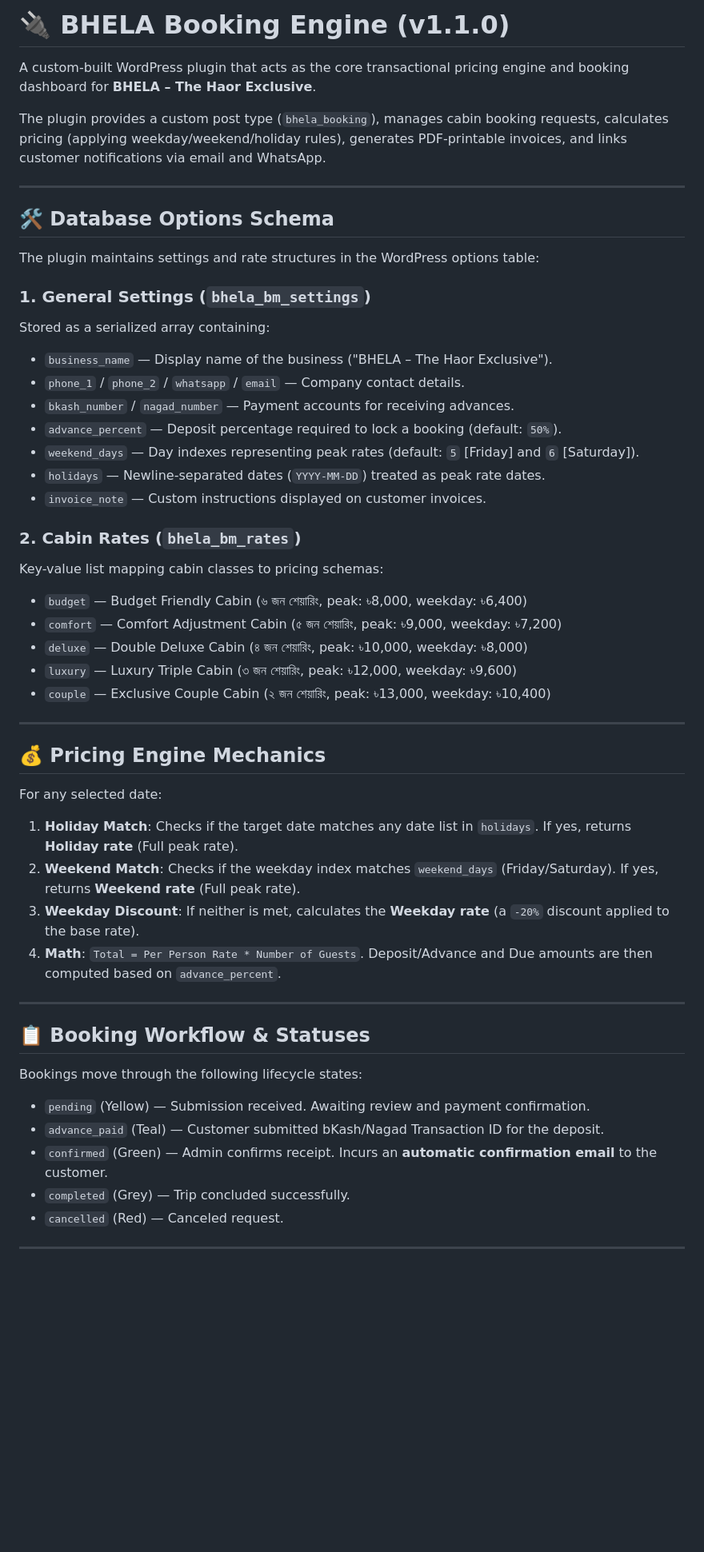
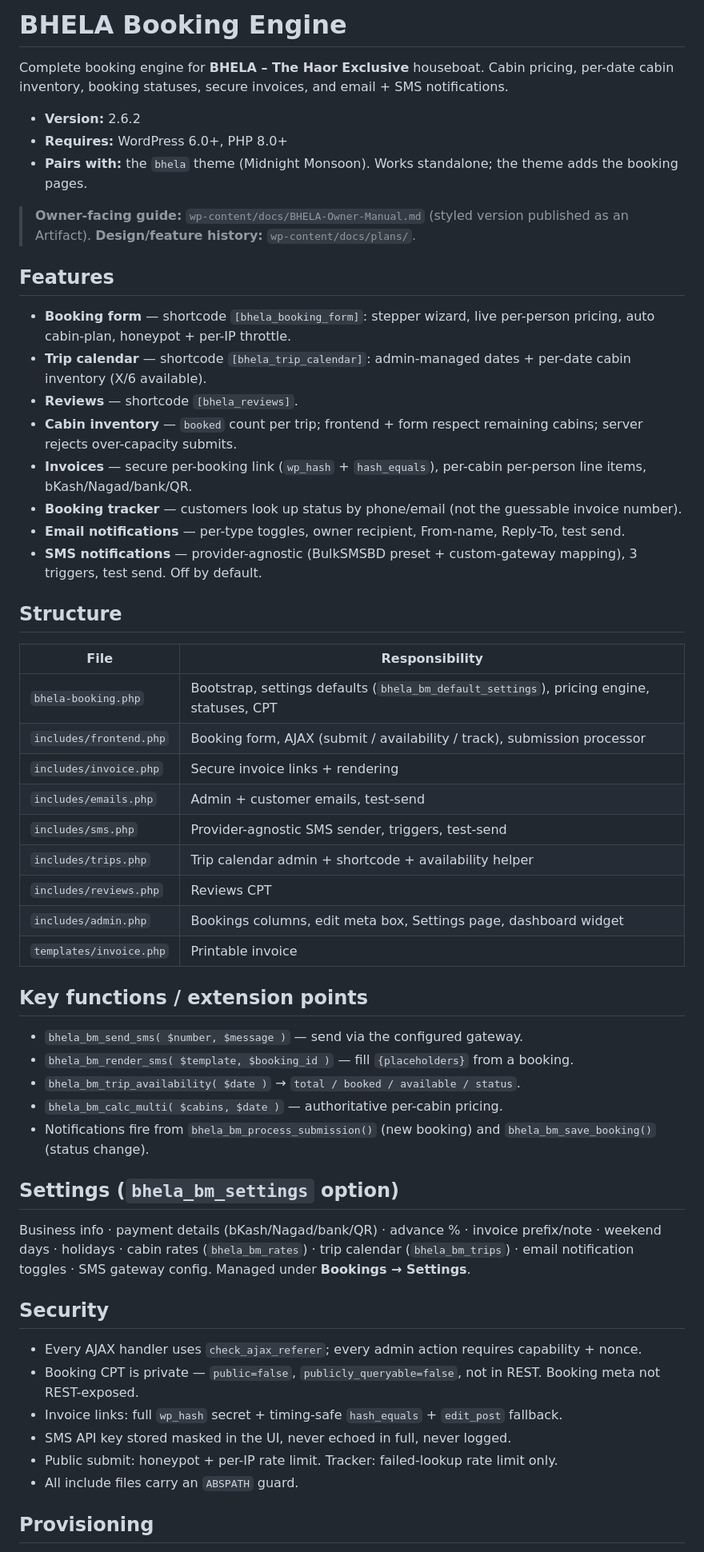
Before and after one commit to shauncuier/BhelaHouseBoatWP, a Markdown page: plugins/bhela-booking/README.md, the part around one of its changes. Shown at 80% size. Rendered like a GitHub page; blank space fills up the shorter version.

Commit message:
docs: update bhela-booking README.md

```diff
--- a/plugins/bhela-booking/README.md
+++ b/plugins/bhela-booking/README.md
@@ -1,53 +1,59 @@
-# 🔌 BHELA Booking Engine (v1.1.0)
+# BHELA Booking Engine
 
-A custom-built WordPress plugin that acts as the core transactional pricing engine and booking dashboard for **BHELA – The Haor Exclusive**.
+Complete booking engine for **BHELA – The Haor Exclusive** houseboat. Cabin pricing, per-date cabin inventory, booking statuses, secure invoices, and email + SMS notifications.
 
-The plugin provides a custom post type (`bhela_booking`), manages cabin booking requests, calculates pricing (applying weekday/weekend/holiday rules), generates PDF-printable invoices, and links customer notifications via email and WhatsApp.
+- **Version:** 2.6.2
+- **Requires:** WordPress 6.0+, PHP 8.0+
+- **Pairs with:** the `bhela` theme (Midnight Monsoon). Works standalone; the theme adds the booking pages.
 
----
+> **Owner-facing guide:** `wp-content/docs/BHELA-Owner-Manual.md` (styled version published as an Artifact).
+> **Design/feature history:** `wp-content/docs/plans/`.
 
-## 🛠️ Database Options Schema
+## Features
 
-The plugin maintains settings and rate structures in the WordPress options table:
+- **Booking form** — shortcode `[bhela_booking_form]`: stepper wizard, live per-person pricing, auto cabin-plan, honeypot + per-IP throttle.
+- **Trip calendar** — shortcode `[bhela_trip_calendar]`: admin-managed dates + per-date cabin inventory (X/6 available).
+- **Reviews** — shortcode `[bhela_reviews]`.
+- **Cabin inventory** — `booked` count per trip; frontend + form respect remaining cabins; server rejects over-capacity submits.
+- **Invoices** — secure per-booking link (`wp_hash` + `hash_equals`), per-cabin per-person line items, bKash/Nagad/bank/QR.
+- **Booking tracker** — customers look up status by phone/email (not the guessable invoice number).
+- **Email notifications** — per-type toggles, owner recipient, From-name, Reply-To, test send.
+- **SMS notifications** — provider-agnostic (BulkSMSBD preset + custom-gateway mapping), 3 triggers, test send. Off by default.
 
-### 1. General Settings (`bhela_bm_settings`)
-Stored as a serialized array containing:
-*   `business_name` — Display name of the business ("BHELA – The Haor Exclusive").
-*   `phone_1` / `phone_2` / `whatsapp` / `email` — Company contact details.
-*   `bkash_number` / `nagad_number` — Payment accounts for receiving advances.
-*   `advance_percent` — Deposit percentage required to lock a booking (default: `50%`).
-*   `weekend_days` — Day indexes representing peak rates (default: `5` [Friday] and `6` [Saturday]).
-*   `holidays` — Newline-separated dates (`YYYY-MM-DD`) treated as peak rate dates.
-*   `invoice_note` — Custom instructions displayed on customer invoices.
+## Structure
 
-### 2. Cabin Rates (`bhela_bm_rates`)
-Key-value list mapping cabin classes to pricing schemas:
-*   `budget` — Budget Friendly Cabin (৬ জন শেয়ারিং, peak: ৳8,000, weekday: ৳6,400)
-*   `comfort` — Comfort Adjustment Cabin (৫ জন শেয়ারিং, peak: ৳9,000, weekday: ৳7,200)
-*   `deluxe` — Double Deluxe Cabin (৪ জন শেয়ারিং, peak: ৳10,000, weekday: ৳8,000)
-*   `luxury` — Luxury Triple Cabin (৩ জন শেয়ারিং, peak: ৳12,000, weekday: ৳9,600)
-*   `couple` — Exclusive Couple Cabin (২ জন শেয়ারিং, peak: ৳13,000, weekday: ৳10,400)
+| File | Responsibility |
+| --- | --- |
+| `bhela-booking.php` | Bootstrap, settings defaults (`bhela_bm_default_settings`), pricing engine, statuses, CPT |
+| `includes/frontend.php` | Booking form, AJAX (submit / availability / track), submission processor |
+| `includes/invoice.php` | Secure invoice links + rendering |
+| `includes/emails.php` | Admin + customer emails, test-send |
+| `includes/sms.php` | Provider-agnostic SMS sender, triggers, test-send |
+| `includes/trips.php` | Trip calendar admin + shortcode + availability helper |
+| `includes/reviews.php` | Reviews CPT |
+| `includes/admin.php` | Bookings columns, edit meta box, Settings page, dashboard widget |
+| `templates/invoice.php` | Printable invoice |
 
----
+## Key functions / extension points
 
-## 💰 Pricing Engine Mechanics
+- `bhela_bm_send_sms( $number, $message )` — send via the configured gateway.
+- `bhela_bm_render_sms( $template, $booking_id )` — fill `{placeholders}` from a booking.
+- `bhela_bm_trip_availability( $date )` → `total / booked / available / status`.
+- `bhela_bm_calc_multi( $cabins, $date )` — authoritative per-cabin pricing.
+- Notifications fire from `bhela_bm_process_submission()` (new booking) and `bhela_bm_save_booking()` (status change).
 
-For any selected date:
-1.  **Holiday Match**: Checks if the target date matches any date list in `holidays`. If yes, returns **Holiday rate** (Full peak rate).
-2.  **Weekend Match**: Checks if the weekday index matches `weekend_days` (Friday/Saturday). If yes, returns **Weekend rate** (Full peak rate).
-3.  **Weekday Discount**: If neither is met, calculates the **Weekday rate** (a `-20%` discount applied to the base rate).
-4.  **Math**: `Total = Per Person Rate * Number of Guests`. Deposit/Advance and Due amounts are then computed based on `advance_percent`.
+## Settings (`bhela_bm_settings` option)
 
----
+Business info · payment details (bKash/Nagad/bank/QR) · advance % · invoice prefix/note · weekend days · holidays · cabin rates (`bhela_bm_rates`) · trip calendar (`bhela_bm_trips`) · email notification toggles · SMS gateway config. Managed under **Bookings → Settings**.
 
-## 📋 Booking Workflow & Statuses
+## Security
 
-Bookings move through the following lifecycle states:
-*   `pending` (Yellow) — Submission received. Awaiting review and payment confirmation.
-*   `advance_paid` (Teal) — Customer submitted bKash/Nagad Transaction ID for the deposit.
-*   `confirmed` (Green) — Admin confirms receipt. Incurs an **automatic confirmation email** to the customer.
-*   `completed` (Grey) — Trip concluded successfully.
-*   `cancelled` (Red) — Canceled request.
+- Every AJAX handler uses `check_ajax_referer`; every admin action requires capability + nonce.
+- Booking CPT is private — `public=false`, `publicly_queryable=false`, not in REST. Booking meta not REST-exposed.
+- Invoice links: full `wp_hash` secret + timing-safe `hash_equals` + `edit_post` fallback.
+- SMS API key stored masked in the UI, never echoed in full, never logged.
+- Public submit: honeypot + per-IP rate limit. Tracker: failed-lookup rate limit only.
+- All include files carry an `ABSPATH` guard.
 
----
+## Provisioning
 
```
Also changed, not shown: other parts of plugins/bhela-booking/README.md (+8 -4 lines).
